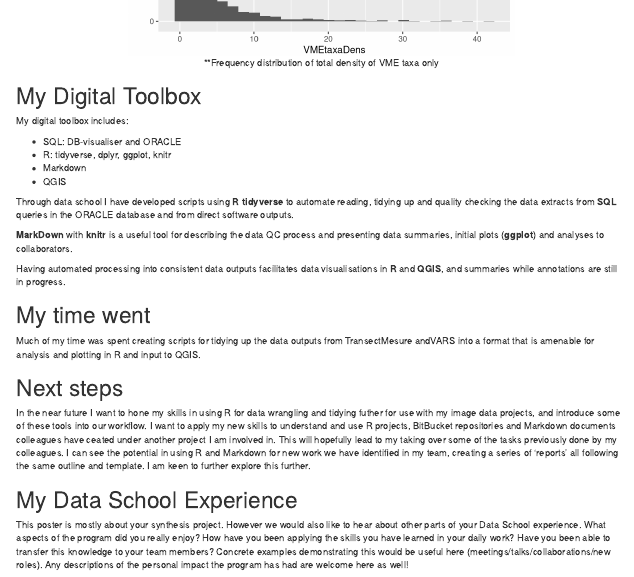
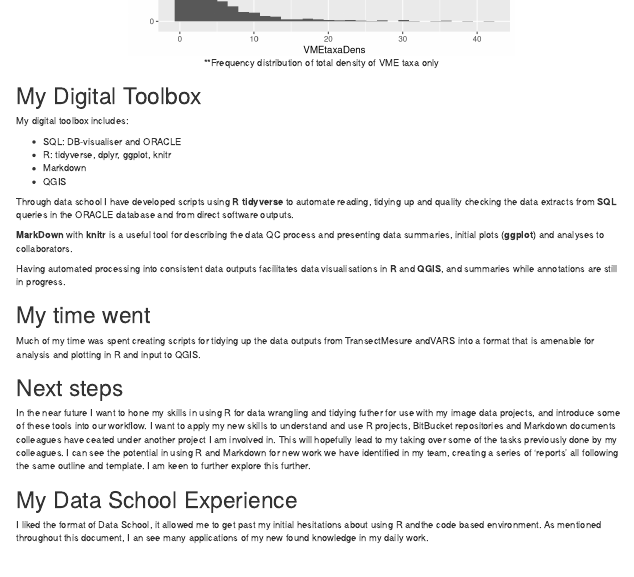
Before and after one commit to FranzisGIT/DataSchool_output, an R Markdown document (report/Franzis_DataschoolReport/Franzis_DataschoolReport.Rmd): the page in a window 1100 px wide, from 3520 px down. Rendered offline with R 4.5, knitr and Pandoc, with nearby package versions; drawn as R Markdown's standard HTML page in place of the format the file asks for; the gapminder table comes from the copy in Python's plotly package.

Commit message:
update text

```diff
--- a/report/Franzis_DataschoolReport/Franzis_DataschoolReport.Rmd
+++ b/report/Franzis_DataschoolReport/Franzis_DataschoolReport.Rmd
@@ -239,9 +239,4 @@ I can see the potential in using R and Markdown for new work we have identified
 
 # My Data School Experience
 
-This poster is mostly about your synthesis project. However we would also like to hear about other
-parts of your Data School experience. What aspects of the program did you really enjoy? How have you
-been applying the skills you have learned in your daily work? Have you been able to transfer this
-knowledge to your team members? Concrete examples demonstrating this would be useful here
-(meetings/talks/collaborations/new roles). Any descriptions of the personal impact the program has
-had are welcome here as well!
+I liked the format of Data School, it allowed me to get past my initial hesitations about using R andthe code based environment. As mentioned throughout this document, I an see many applications of my new found knowledge in my daily work.
```
